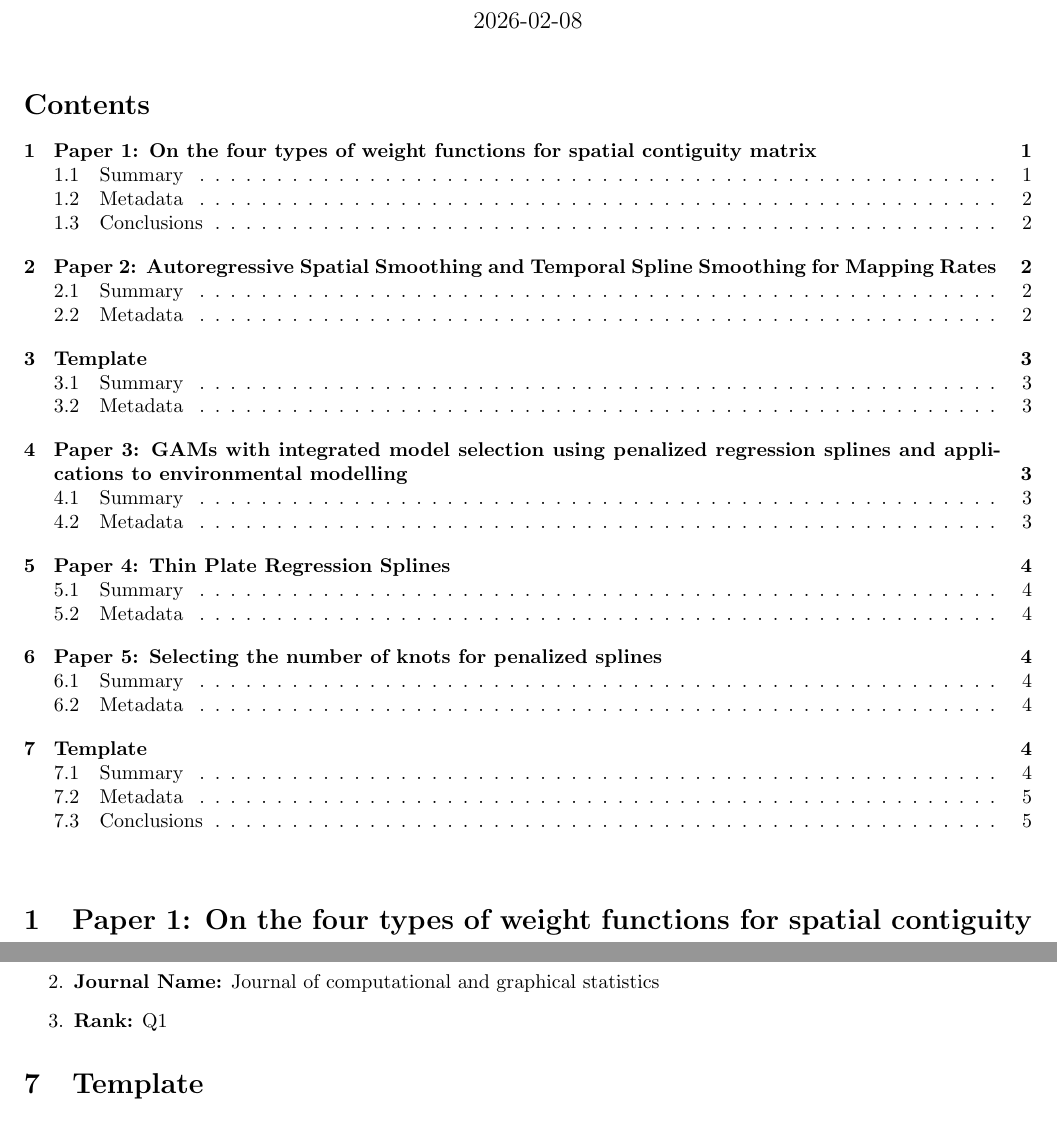
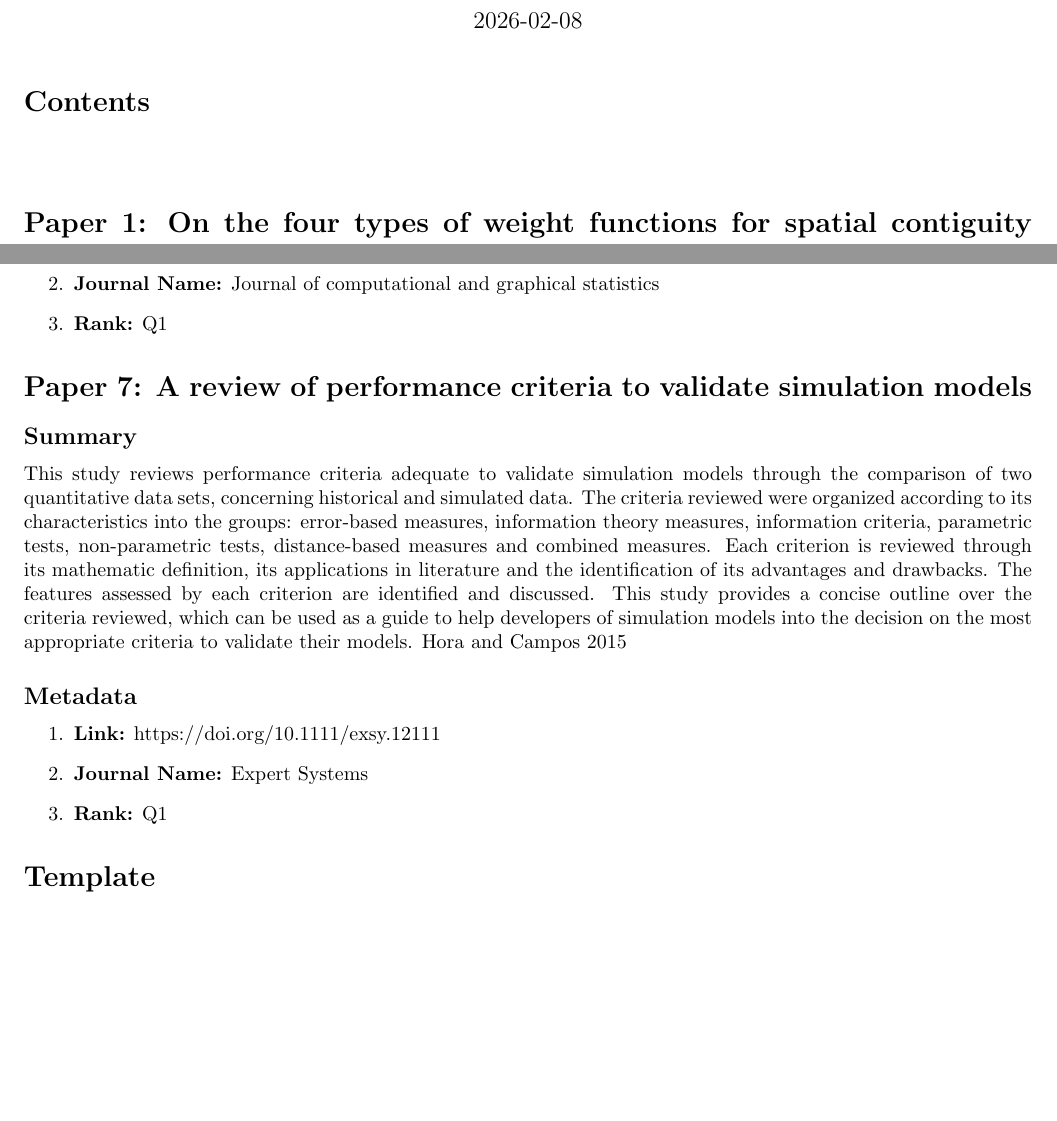
Before and after one commit to ouslan/spatial-tensors, a LaTeX document (docs/lit-candidate/candidate.tex, which reads docs/lit-candidate/reference.bib): two parts of pages 1 and 4 of 5 before the commit and two parts of pages 2 and 5 of 6 after it, joined at a grey line, cut so that both start at the same text, the shorter picture padded with empty space. The pictures show the PDF file docs/lit-candidate/candidate.pdf that the author committed with the source.

Commit message:
added paper 7

```diff
--- a/docs/lit-candidate/candidate.tex
+++ b/docs/lit-candidate/candidate.tex
@@ -31,9 +31,9 @@
 
 \vspace{.25in}
 
-\section{Paper 1: On the four types of weight functions for spatial contiguity matrix}
+\section*{Paper 1: On the four types of weight functions for spatial contiguity matrix}
 
-\subsection{Summary}
+\subsection*{Summary}
 The studies of spatial complexity have resulted in new understanding of the distance-decay functions of geography.
 The weight functions of spatial autocorrelation should be consistent with the functions of spatial distribution and
 interaction. This paper is on “spatial autocorrelation analysis” of spatial autocorrelation. The 1-dimension spatial
@@ -70,9 +70,9 @@ of application of different weight functions are defined in terms of the charact
 	      \end{itemize}
 \end{itemize}
 
-\section{Paper 2: Autoregressive Spatial Smoothing and Temporal Spline Smoothing for Mapping Rates}
+\section*{Paper 2: Autoregressive Spatial Smoothing and Temporal \\Spline Smoothing for Mapping Rates}
 
-\subsection{Summary}
+\subsection*{Summary}
 This article proposes generalized additive mixed models for the analysis of geographic and temporal variability of mortality rates.
 This class of models accommodates random spatial effects and fixed and random temporal components. Spatiotemporal models that
 use autoregressive local smoothing across the spatial dimension and B-spline smoothing over the temporal dimension are developed.
@@ -81,16 +81,17 @@ of mortality risks can be monitored over time. Regions with consistently high ra
 The methodology is illustrated by analysis of British Columbia infant mortality data. \cite{macnab2001autoregressive}
 \cite{chen2012four}
 
-\subsection{Metadata}
+\subsection*{Metadata}
 \begin{enumerate}
 	\item \textbf{Link:}  https://doi.org/10.1111/j.0006-341X.2001.00949.x
 	\item \textbf{Journal Name:} Biometrics Journal of the international Biometric society
 	\item \textbf{Rank:} Q1
 \end{enumerate}
 
-\section{Template}
+\section*{Paper 3: On confidence intervals for generalized additive models based on
+  penalized regression splines}
 
-\subsection{Summary}
+\subsection*{Summary}
 Generalized additive models represented using low rank penalized regression splines, estimated by penalized likelihood
 maximisation and with smoothness selected by generalized cross validation or similar criteria, provide a computationally
 efficient general framework for practical smooth modelling. Various authors have proposed approximate Bayesian interval
@@ -105,16 +106,17 @@ are not as reliable. Since this is likely to result from the neglect of smoothin
 efficient simulation method is proposed to account for smoothing parameter uncertainty: this is demonstrated to
 substantially improve the performance of component-wise intervals. \cite{wood2006confidence}
 
-\subsection{Metadata}
+\subsection*{Metadata}
 \begin{enumerate}
 	\item \textbf{Link:}  https://doi.org/10.1111/j.1467-842X.2006.00450.x
 	\item \textbf{Journal Name:} Australian Statistical Publishing Association
 	\item \textbf{Rank:} Q3
 \end{enumerate}
 
-\section{Paper 3: GAMs with integrated model selection using penalized regression splines and applications to environmental modelling}
+\section*{Paper 4: GAMs with integrated model selection using penalized regression
+  splines and applications to environmental modelling}
 
-\subsection{Summary}
+\subsection*{Summary}
 Generalized additive models (GAMs) have been popularized by the work of Hastie and Tibshirani (Generalized Additive Models (1990))
 and the availability of user friendly gam software in Splus. However, whilst it is flexible and efficient, the gam framework
 based on backfitting with linear smoothers presents some difficulties when it comes to model selection and inference. On the
@@ -131,16 +133,16 @@ approach to GAMs implemented in the R package mgcv, and includes two environment
 in the package.
 \cite{wood2002gams}
 
-\subsection{Metadata}
+\subsection*{Metadata}
 \begin{enumerate}
 	\item \textbf{Link:} https://doi.org/10.1016/S0304-3800(02)00193-X
 	\item \textbf{Journal Name:} Ecological modelling
 	\item \textbf{Rank:} Q1
 \end{enumerate}
 
-\section{Paper 4: Thin Plate Regression Splines}
+\section*{Paper 5: Thin Plate Regression Splines}
 
-\subsection{Summary}
+\subsection*{Summary}
 I discuss the production of low rank smoothers for $d \ge 1$ dimensional data, which can be fitted by regression or penalized
 regression methods. The smoothers are constructed by a simple transformation and truncation of the basis that arises from the
 solution of the thin plate spline smoothing problem and are optimal in the sense that the truncation is designed to result in
@@ -164,9 +166,9 @@ terms from the point of view of model selection, inference and diagnostics.
 \end{enumerate}
 
 
-\section{Paper 5: Selecting the number of knots for penalized splines}
+\section*{Paper 6: Selecting the number of knots for penalized splines}
 
-\subsection{Summary}
+\subsection*{Summary}
 Penalized splines, or P-splines, are regression splines fit by least-squares with a roughness penalty.P-splines have much in
 common with smoothing splines, but the type of penalty used with a P-spline is somewhat more general than for a smoothing spline.
 Also, the number and location of the knots of a P-spline is not fixed as with a smoothing spline. Generally, the knots of a
@@ -181,13 +183,28 @@ Demmler–Reinsch basis is not effective for smoothing splines because smoothing
 however, the Demmler–Reinsch basis is very useful for super-fast generalized cross-validation.
 \cite{ruppert2002selecting}
 
-\subsection{Metadata}
+\subsection*{Metadata}
 \begin{enumerate}
 	\item \textbf{Link:} https://doi.org/10.1198/106186002853
 	\item \textbf{Journal Name:} Journal of computational and graphical statistics
 	\item \textbf{Rank:} Q1
 \end{enumerate}
 
-\section{Template}
+\section*{Paper 7: A review of performance criteria to validate simulation models}
 
-\subsection{Summary}
+\subsection*{Summary}
+This study reviews performance criteria adequate to validate simulation models through the comparison of two quantitative
+data sets, concerning historical and simulated data. The criteria reviewed were organized according to its characteristics
+into the groups: error-based measures, information theory measures, information criteria, parametric tests, non-parametric
+tests, distance-based measures and combined measures. Each criterion is reviewed through its mathematic definition, its
+applications in literature and the identification of its advantages and drawbacks. The features assessed by each criterion
+are identified and discussed. This study provides a concise outline over the criteria reviewed, which can be used as a guide
+to help developers of simulation models into the decision on the most appropriate criteria to validate their models.
+\cite{hora2015review}
+
+\subsection*{Metadata}
+\begin{enumerate}
+	\item \textbf{Link:} https://doi.org/10.1111/exsy.12111
+	\item \textbf{Journal Name:} Expert Systems
+	\item \textbf{Rank:} Q1
+\end{enumerate}
--- a/docs/lit-candidate/reference.bib
+++ b/docs/lit-candidate/reference.bib
@@ -62,3 +62,5 @@
   year = {2002},
   publisher = {Taylor \& Francis},
 }
+@article{hora2015review,
+  title = {A review of performance criteria to validate simulation models},
@@ -64,0 +70 @@
+  number = {5},
```
Also changed, not shown: docs/lit-candidate/candidate.pdf, docs/lit-candidate/candidate.tex (17 more changed lines), docs/lit-candidate/reference.bib (7 more changed lines), 1 other file.
